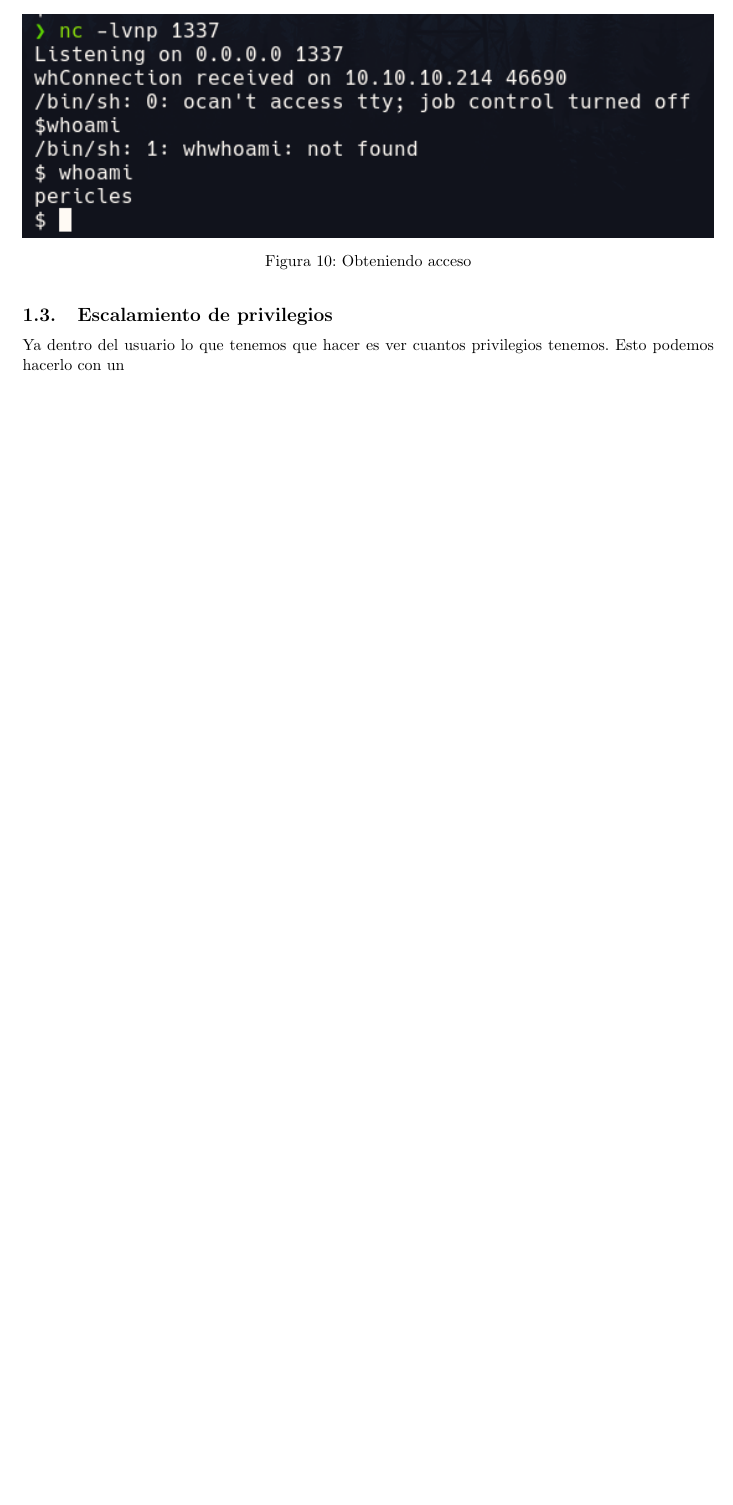
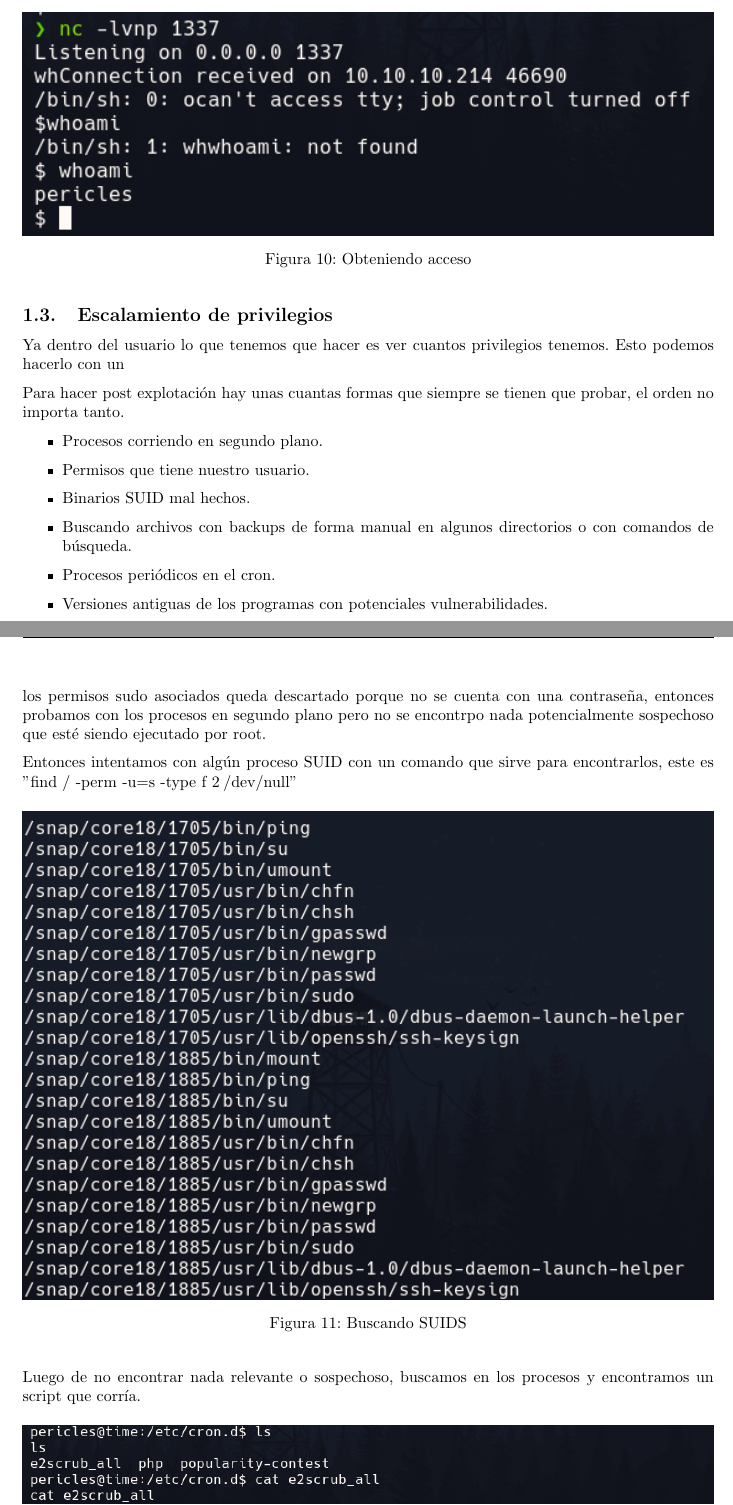
Before and after one commit to CLmilo/Informes_HTB, a LaTeX document (informe3/Informe3.tex): part of page 7 of 7 before the commit and two parts of pages 7 and 8 of 10 after it, the two joined at a grey line, cut so that both start at the same text, the shorter picture padded with empty space. Compiled offline with pdfLaTeX.

Commit message:
añadiendo avance time2

```diff
--- a/informe3/Informe3.tex
+++ b/informe3/Informe3.tex
@@ -178,3 +178,24 @@ Con esto regresando al netcat podemos ver que ya tenemos acceso a la máquina, s
 
 Ya dentro del usuario lo que tenemos que hacer es ver cuantos privilegios tenemos. Esto podemos hacerlo con un
 
+Para hacer post explotación hay unas cuantas formas que siempre se tienen que probar, el orden no importa tanto.
+\begin{itemize}
+	\item Procesos corriendo en segundo plano.
+	\item Permisos que tiene nuestro usuario.
+	\item Binarios SUID mal hechos.
+	\item Buscando archivos con backups de forma manual en algunos directorios o con comandos de búsqueda.
+	\item Procesos periódicos en el cron.
+	\item Versiones antiguas de los programas con potenciales vulnerabilidades.
+\end{itemize}
+
+los permisos sudo asociados queda descartado porque no se cuenta con una contraseña, entonces probamos con los procesos en segundo plano pero no se encontrpo nada potencialmente sospechoso que esté siendo ejecutado por root.
+
+Entonces intentamos con algún proceso SUID con un comando que sirve para encontrarlos, este es "find / -perm -u=s -type f 2\>/dev/null"
+
+\begin{figure}[H]
+	\center
+	\includegraphics[width=\textwidth]{images/time/perms.png}
+	\caption{Buscando SUIDS}
+\end{figure}
+
+Luego de no encontrar nada relevante o sospechoso, buscamos en los procesos y encontramos un script que corría.
```
Also changed, not shown: informe3/Informe3.pdf, informe3/images/time/cron.png (added), informe3/images/time/linpeas.png (added), informe3/images/time/perms.png (added), informe3/images/time/proceso_cron.png (added), informe3/images/time/time.png (added), informe3/images/time/timerscript.png (added), informe3/Informe3.tex (36 more changed lines), 8 other files.
